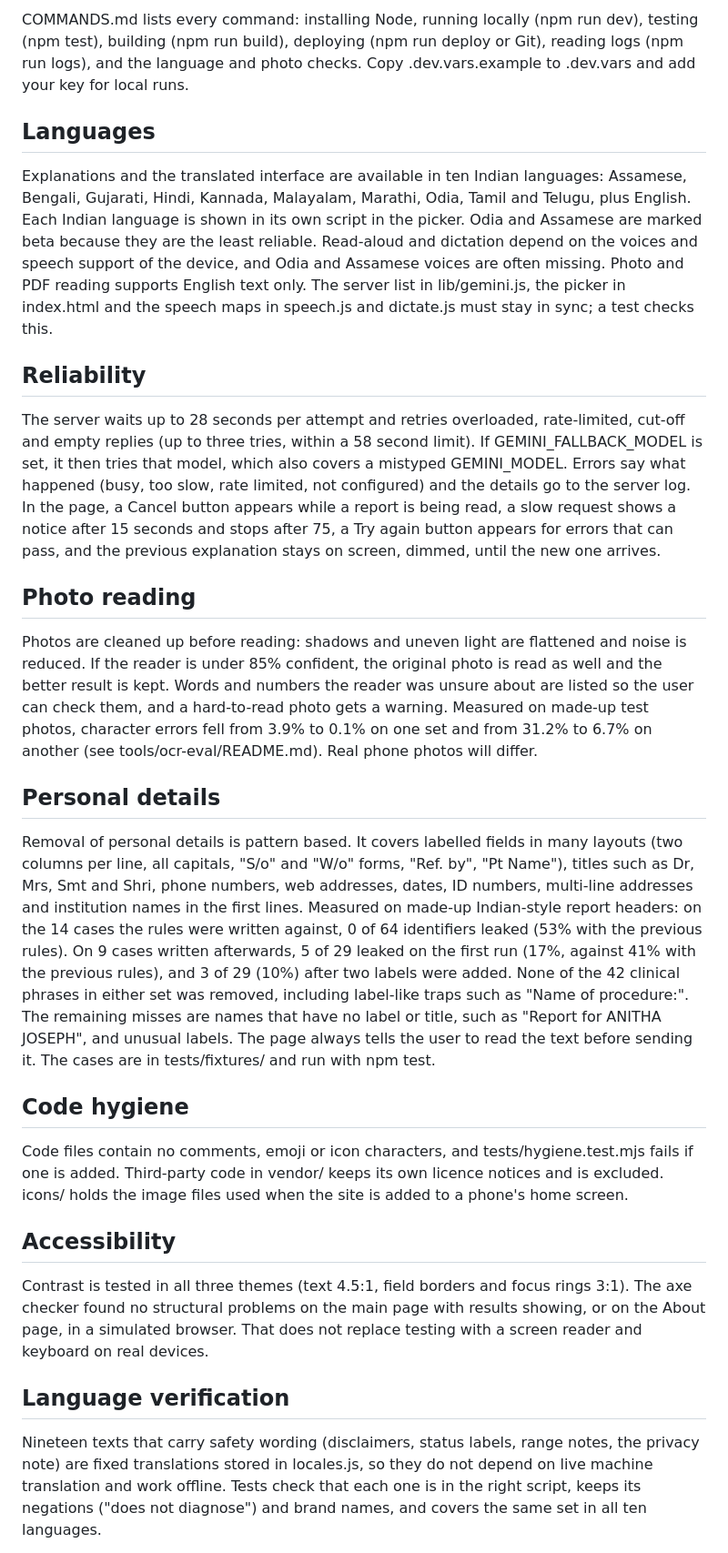
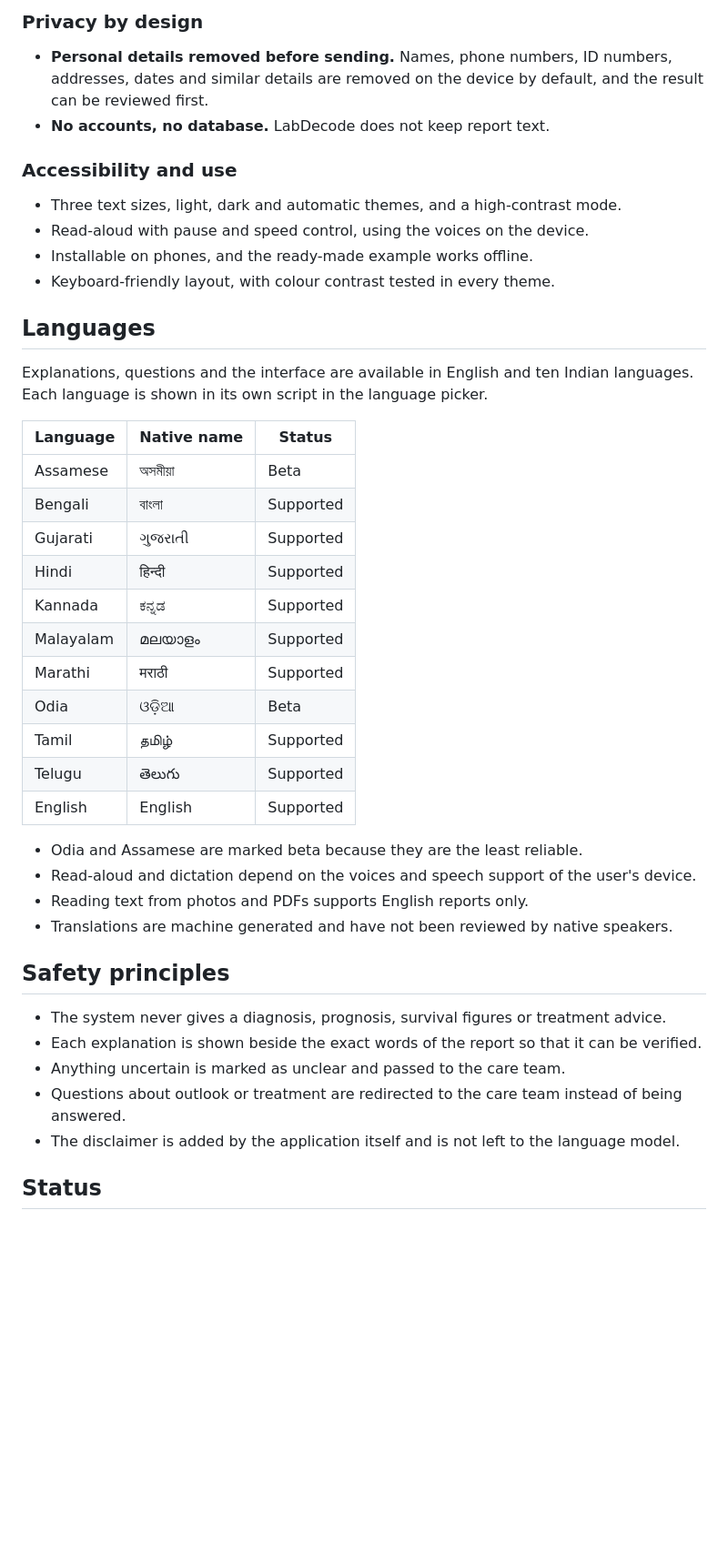
Before and after one commit to sarangmenon555/LabDecode, a Markdown page: README.md, the part around one of its changes. Shown at 91% size. Rendered like a GitHub page; blank space fills up the shorter version.

```diff
--- a/README.md
+++ b/README.md
@@ -53,31 +42,44 @@ npm test runs 122 checks with no dependencies (Node 20 or newer): redaction, lab
 
-COMMANDS.md lists every command: installing Node, running locally (npm run dev), testing (npm test), building (npm run build), deploying (npm run deploy or Git), reading logs (npm run logs), and the language and photo checks. Copy .dev.vars.example to .dev.vars and add your key for local runs.
+### Privacy by design
+- **Personal details removed before sending.** Names, phone numbers, ID numbers, addresses, dates and similar details are removed on the device by default, and the result can be reviewed first.
+- **No accounts, no database.** LabDecode does not keep report text.
+
+### Accessibility and use
+- Three text sizes, light, dark and automatic themes, and a high-contrast mode.
+- Read-aloud with pause and speed control, using the voices on the device.
+- Installable on phones, and the ready-made example works offline.
+- Keyboard-friendly layout, with colour contrast tested in every theme.
 
 ## Languages
 
-Explanations and the translated interface are available in ten Indian languages: Assamese, Bengali, Gujarati, Hindi, Kannada, Malayalam, Marathi, Odia, Tamil and Telugu, plus English. Each Indian language is shown in its own script in the picker. Odia and Assamese are marked beta because they are the least reliable. Read-aloud and dictation depend on the voices and speech support of the device, and Odia and Assamese voices are often missing. Photo and PDF reading supports English text only. The server list in lib/gemini.js, the picker in index.html and the speech maps in speech.js and dictate.js must stay in sync; a test checks this.
+Explanations, questions and the interface are available in English and ten Indian languages. Each language is shown in its own script in the language picker.
 
-## Reliability
+| Language | Native name | Status |
+| --- | --- | --- |
+| Assamese | অসমীয়া | Beta |
+| Bengali | বাংলা | Supported |
+| Gujarati | ગુજરાતી | Supported |
+| Hindi | हिन्दी | Supported |
+| Kannada | ಕನ್ನಡ | Supported |
+| Malayalam | മലയാളം | Supported |
+| Marathi | मराठी | Supported |
+| Odia | ଓଡ଼ିଆ | Beta |
+| Tamil | தமிழ் | Supported |
+| Telugu | తెలుగు | Supported |
+| English | English | Supported |
 
-The server waits up to 28 seconds per attempt and retries overloaded, rate-limited, cut-off and empty replies (up to three tries, within a 58 second limit). If GEMINI_FALLBACK_MODEL is set, it then tries that model, which also covers a mistyped GEMINI_MODEL. Errors say what happened (busy, too slow, rate limited, not configured) and the details go to the server log. In the page, a Cancel button appears while a report is being read, a slow request shows a notice after 15 seconds and stops after 75, a Try again button appears for errors that can pass, and the previous explanation stays on screen, dimmed, until the new one arrives.
+- Odia and Assamese are marked beta because they are the least reliable.
+- Read-aloud and dictation depend on the voices and speech support of the user's device.
+- Reading text from photos and PDFs supports English reports only.
+- Translations are machine generated and have not been reviewed by native speakers.
 
-## Photo reading
+## Safety principles
 
-Photos are cleaned up before reading: shadows and uneven light are flattened and noise is reduced. If the reader is under 85% confident, the original photo is read as well and the better result is kept. Words and numbers the reader was unsure about are listed so the user can check them, and a hard-to-read photo gets a warning. Measured on made-up test photos, character errors fell from 3.9% to 0.1% on one set and from 31.2% to 6.7% on another (see tools/ocr-eval/README.md). Real phone photos will differ.
+- The system never gives a diagnosis, prognosis, survival figures or treatment advice.
+- Each explanation is shown beside the exact words of the report so that it can be verified.
+- Anything uncertain is marked as unclear and passed to the care team.
+- Questions about outlook or treatment are redirected to the care team instead of being answered.
+- The disclaimer is added by the application itself and is not left to the language model.
 
-## Personal details
+## Status
 
-Removal of personal details is pattern based. It covers labelled fields in many layouts (two columns per line, all capitals, "S/o" and "W/o" forms, "Ref. by", "Pt Name"), titles such as Dr, Mrs, Smt and Shri, phone numbers, web addresses, dates, ID numbers, multi-line addresses and institution names in the first lines. Measured on made-up Indian-style report headers: on the 14 cases the rules were written against, 0 of 64 identifiers leaked (53% with the previous rules). On 9 cases written afterwards, 5 of 29 leaked on the first run (17%, against 41% with the previous rules), and 3 of 29 (10%) after two labels were added. None of the 42 clinical phrases in either set was removed, including label-like traps such as "Name of procedure:". The remaining misses are names that have no label or title, such as "Report for ANITHA JOSEPH", and unusual labels. The page always tells the user to read the text before sending it. The cases are in tests/fixtures/ and run with npm test.
-
-## Code hygiene
-
-Code files contain no comments, emoji or icon characters, and tests/hygiene.test.mjs fails if one is added. Third-party code in vendor/ keeps its own licence notices and is excluded. icons/ holds the image files used when the site is added to a phone's home screen.
-
-## Accessibility
-
-Contrast is tested in all three themes (text 4.5:1, field borders and focus rings 3:1). The axe checker found no structural problems on the main page with results showing, or on the About page, in a simulated browser. That does not replace testing with a screen reader and keyboard on real devices.
-
-## Language verification
-
-Nineteen texts that carry safety wording (disclaimers, status labels, range notes, the privacy note) are fixed translations stored in locales.js, so they do not depend on live machine translation and work offline. Tests check that each one is in the right script, keeps its negations ("does not diagnose") and brand names, and covers the same set in all ten languages.
-
```
Also changed, not shown: other parts of README.md (+31 -64 lines).
